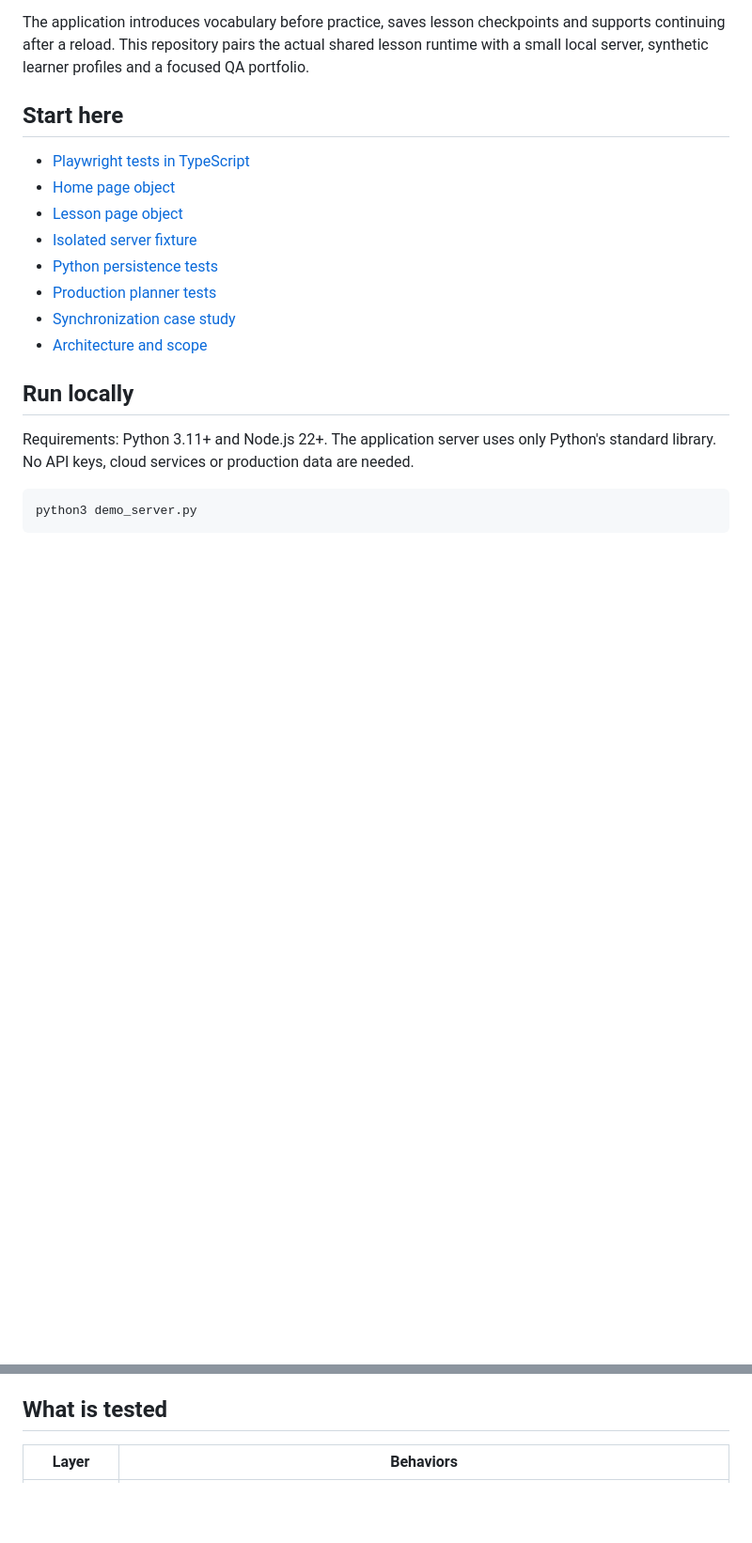
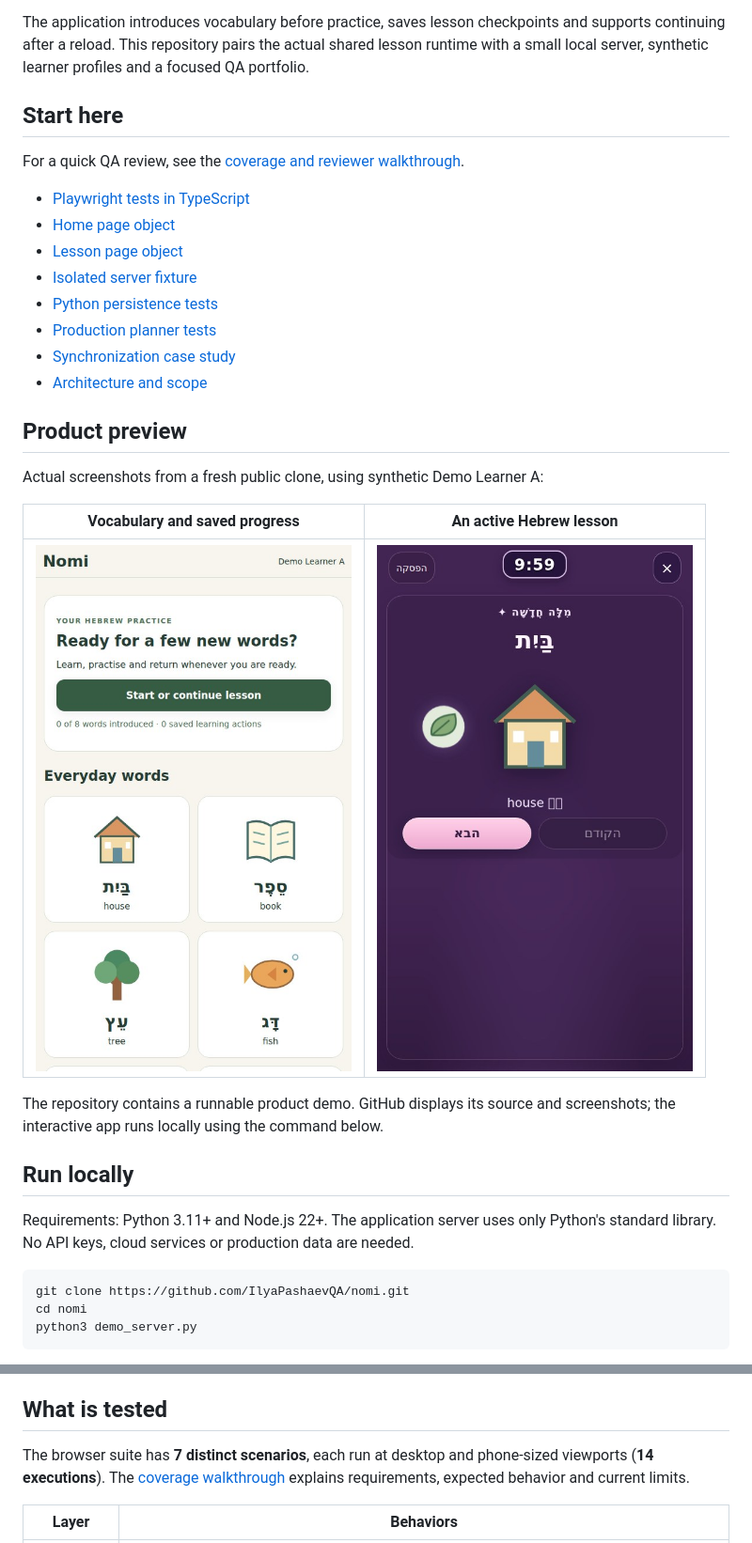
Before and after one commit to IlyaPashaevQA/nomi, a Markdown page: README.md, 2 parts joined by grey strips. Shown at 94% size. GitHub-like rendering; pictures changed too: docs/images/lesson.jpg (added), docs/images/vocabulary.jpg (added); blank space fills up the shorter version.

Commit message:
Show the runnable product and explain QA coverage for reviewers [skip ci]

````diff
--- a/README.md
+++ b/README.md
@@ -8,6 +8,8 @@ The application introduces vocabulary before practice, saves lesson checkpoints
 
 ## Start here
 
+For a quick QA review, see the [coverage and reviewer walkthrough](docs/QA_WALKTHROUGH.md).
+
 - [Playwright tests in TypeScript](tests/e2e/lesson.spec.ts)
 - [Home page object](tests/e2e/pages/NomiHomePage.ts)
 - [Lesson page object](tests/e2e/pages/LessonPage.ts)
@@ -17,11 +19,23 @@ The application introduces vocabulary before practice, saves lesson checkpoints
 - [Synchronization case study](docs/synchronization-case-study.md)
 - [Architecture and scope](docs/architecture.md)
 
+## Product preview
+
+Actual screenshots from a fresh public clone, using synthetic Demo Learner A:
+
+| Vocabulary and saved progress | An active Hebrew lesson |
+| --- | --- |
+| ![Nomi vocabulary cards and progress](docs/images/vocabulary.jpg) | ![Nomi lesson introducing the Hebrew word for house](docs/images/lesson.jpg) |
+
+The repository contains a runnable product demo. GitHub displays its source and screenshots; the interactive app runs locally using the command below.
+
 ## Run locally
 
 Requirements: Python 3.11+ and Node.js 22+. The application server uses only Python's standard library. No API keys, cloud services or production data are needed.
 
 ```bash
+git clone https://github.com/IlyaPashaevQA/nomi.git
+cd nomi
 python3 demo_server.py
 ```
 
@@ -53,6 +67,8 @@ The TypeScript suite uses Page Objects to centralize UI operations. Every test s
 
 ## What is tested
 
+The browser suite has **7 distinct scenarios**, each run at desktop and phone-sized viewports (**14 executions**). The [coverage walkthrough](docs/QA_WALKTHROUGH.md) explains requirements, expected behavior and current limits.
+
 | Layer | Behaviors |
 | --- | --- |
 | Browser | Vocabulary home, lesson start, reload continuation, double tap deduplication, profile switching, cross-profile denial, introduction-to-practice persistence |
````
Also changed, not shown: docs/ACTION_LOG.md (+4 -0 lines), docs/QA_WALKTHROUGH.md (added, +47 -0 lines).
